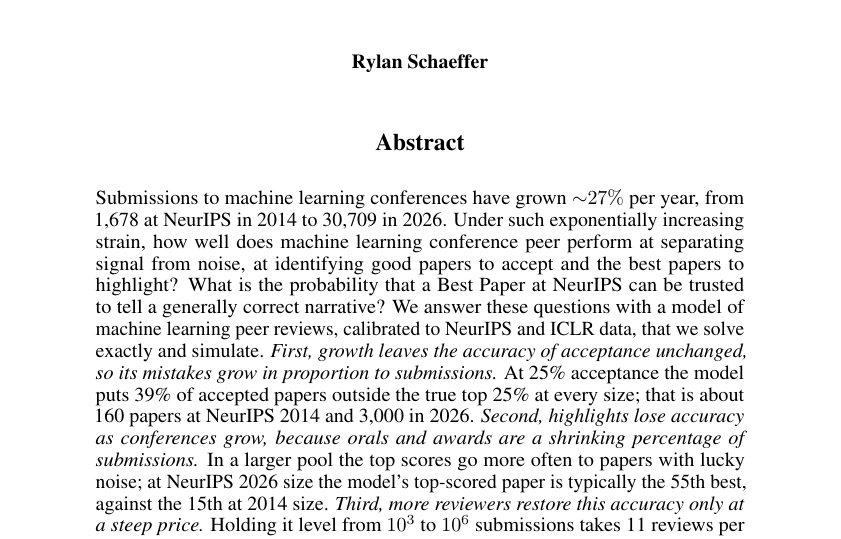
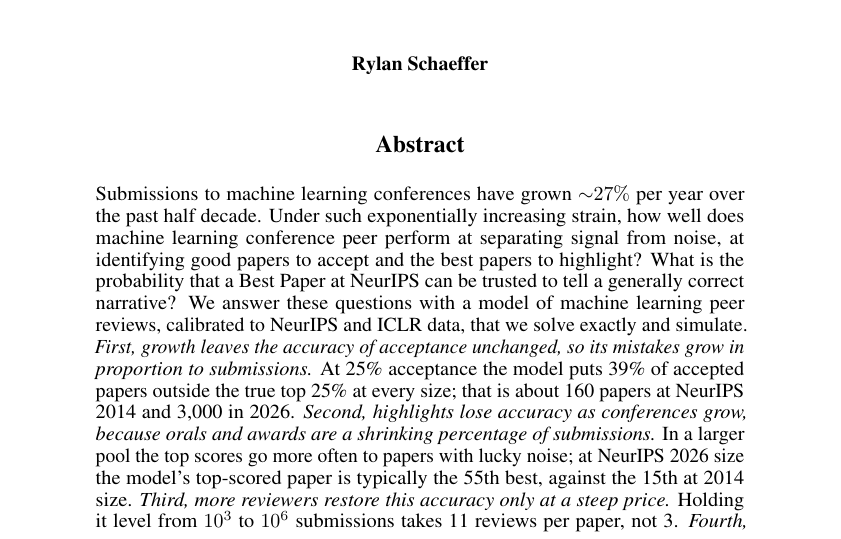
Before and after one commit to RylanSchaeffer/Scaling-Laws-of-ML-Conference-Peer-Review, a LaTeX paper (paper/main.tex): part of page 1 of 9 before the commit and part of page 1 of 8 after it, cut so that both start at the same text. Compiled offline with pdfLaTeX.

Commit message:
Updates from Overleaf

```diff
--- a/paper/main.tex
+++ b/paper/main.tex
@@ -47,7 +47,7 @@
 \maketitle
 
 \begin{abstract}
-Submissions to machine learning conferences have grown ${\sim}27\%$ per year, from 1,678 at NeurIPS in 2014 to 30,709 in 2026.
+Submissions to machine learning conferences have grown ${\sim}27\%$ per year over the past half decade.
 Under such exponentially increasing strain, how well does machine learning conference peer perform at separating signal from noise, at identifying good papers to accept and the best papers to highlight?
 What is the probability that a Best Paper at NeurIPS can be trusted to tell a generally correct narrative?
 We answer these questions with a model of machine learning peer reviews, calibrated to NeurIPS and ICLR data, that we solve exactly and simulate.
```
